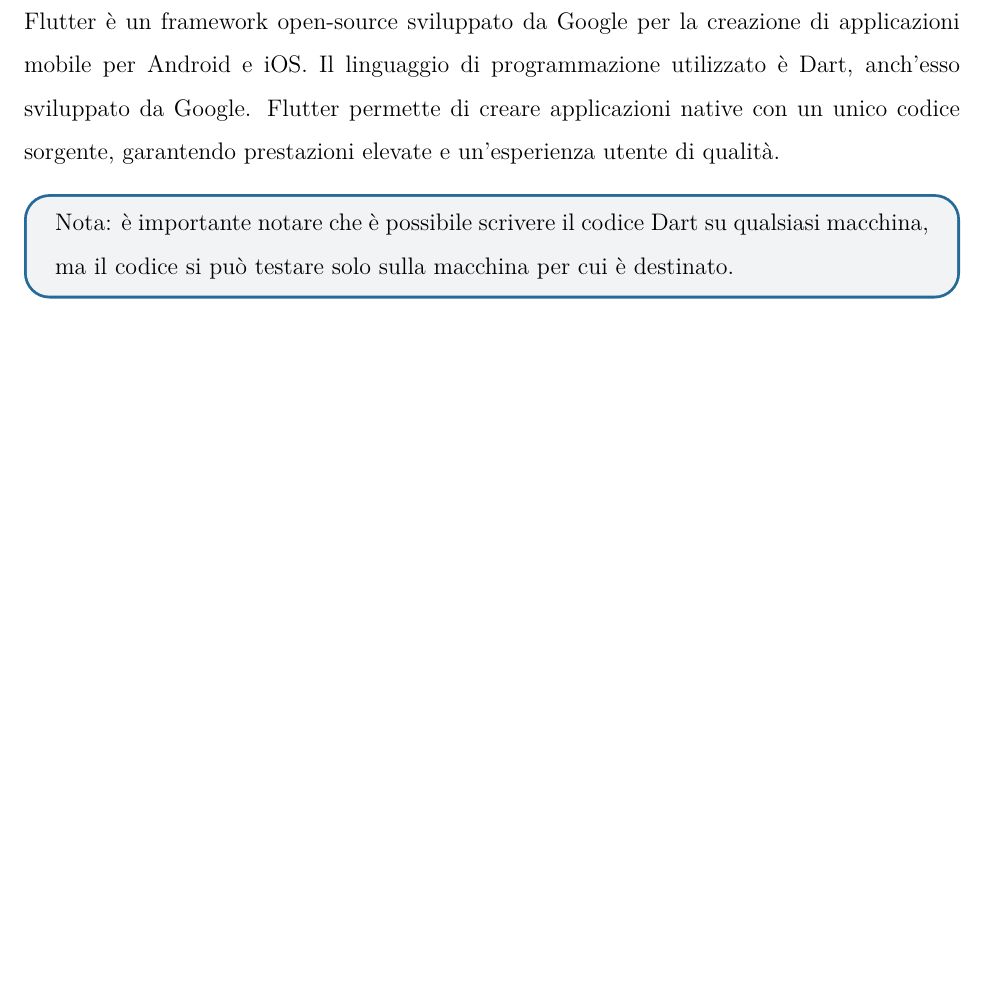
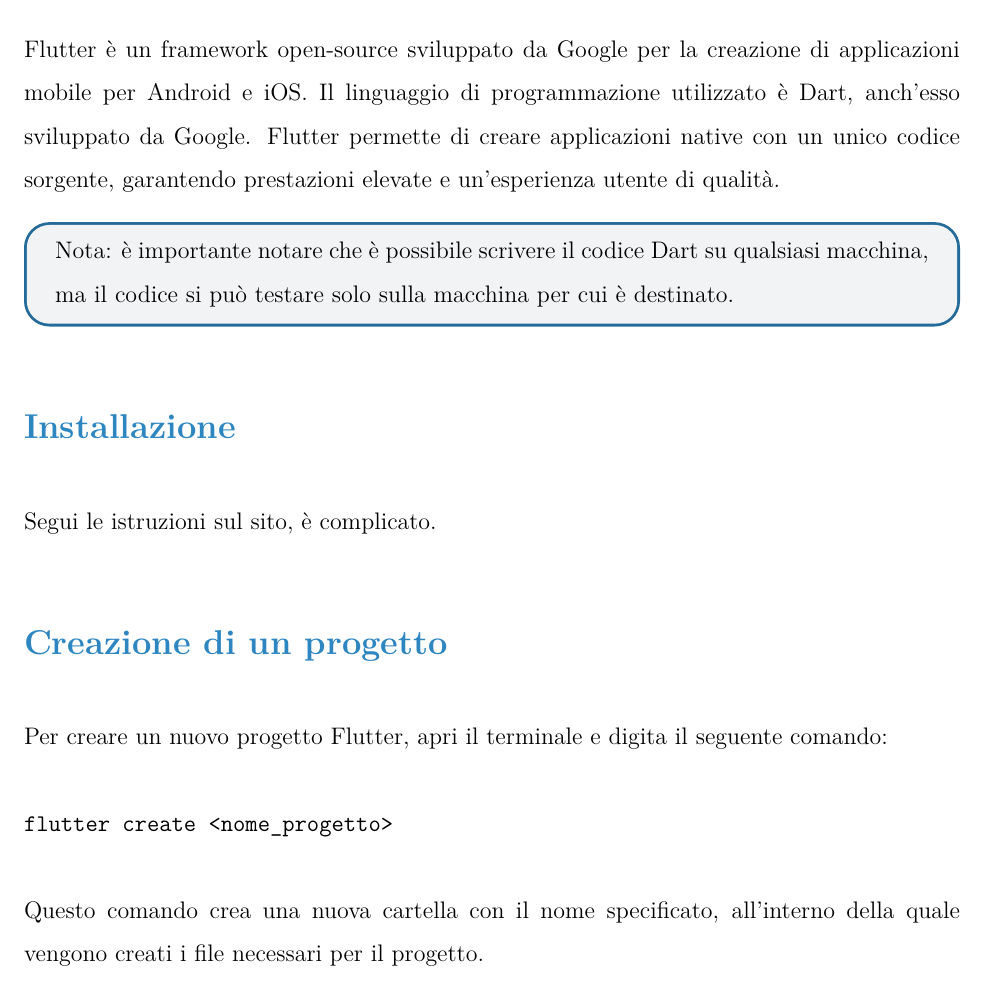
Before and after one commit to mrAnderson2159/formazione_vim, a LaTeX document (flutter/tex/flutter.tex): part of page 3 of 3, cut so that both start at the same text, the shorter picture padded with empty space. Compiled offline with pdfLaTeX.

Commit message:
flutter.tex

```diff
--- a/flutter/tex/flutter.tex
+++ b/flutter/tex/flutter.tex
@@ -80,4 +80,16 @@
 macchina, ma il codice si può testare solo sulla macchina per cui è destinato.
 \end{highlight}
 
+\section{Installazione}
+Segui le istruzioni sul sito, è complicato.
+
+\section{Creazione di un progetto}
+Per creare un nuovo progetto Flutter, apri il terminale e digita il seguente comando:
+\begin{verbatim}
+flutter create <nome_progetto>
+\end{verbatim}
+Questo comando crea una nuova cartella con il nome specificato,
+all'interno della quale vengono creati i file necessari per il progetto.
+
+
 \end{document}
```
